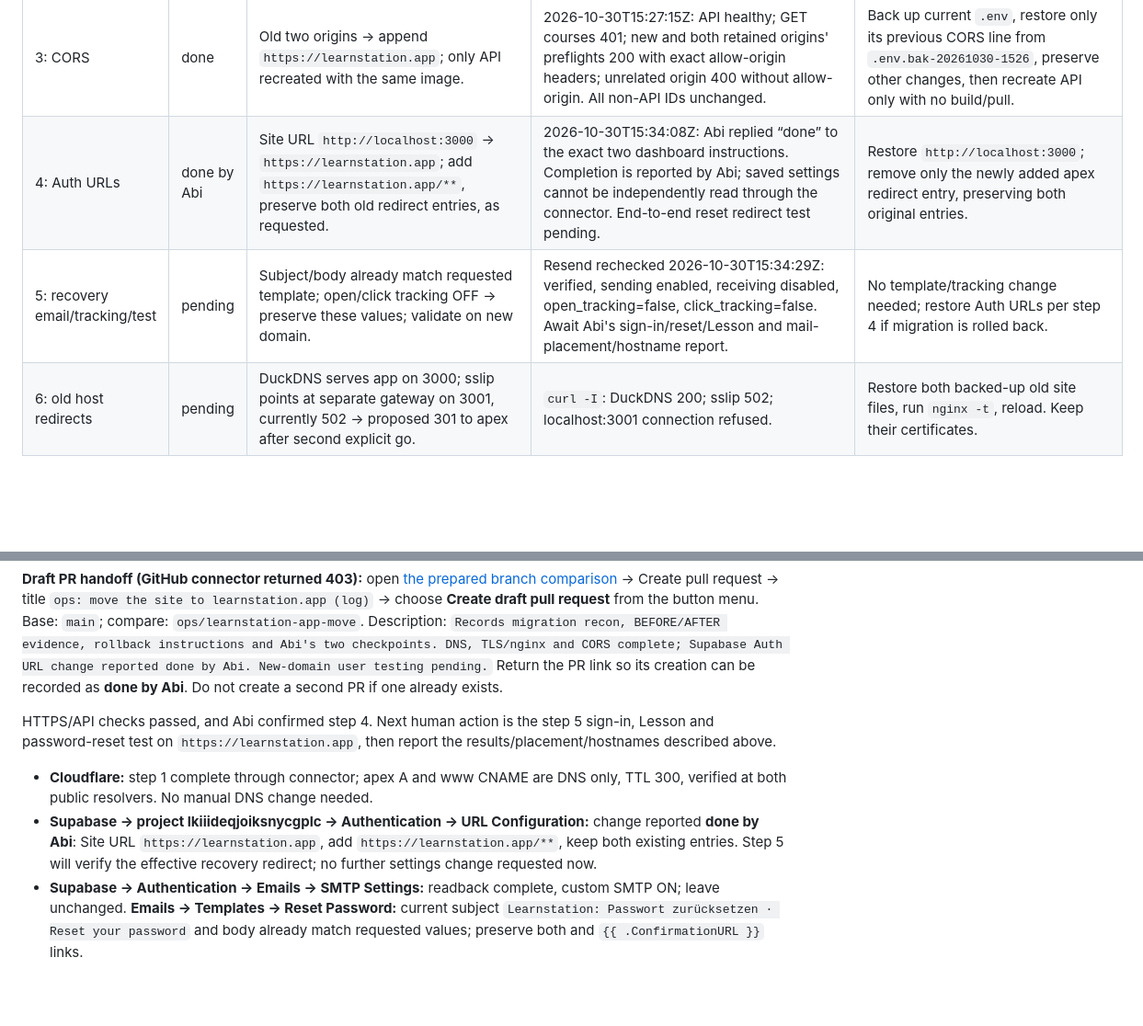
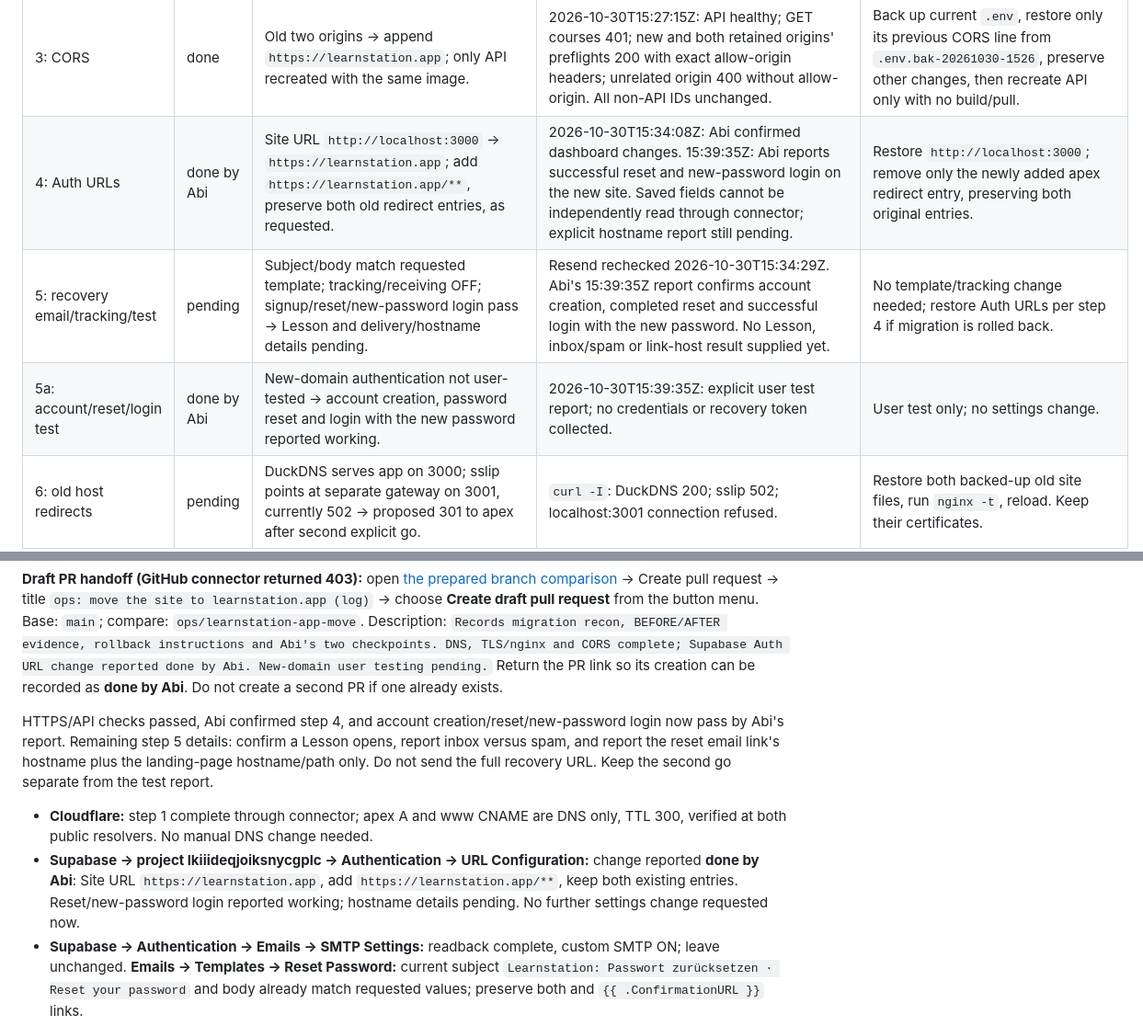
Before and after one commit to osamash0/ascend-academy, a Markdown page: docs/ops/2026-10-30-learnstation-app-move.md, 2 parts joined by grey strips. Shown at 92% size. GitHub-like rendering; blank space fills up the shorter version.

Commit message:
docs(ops): record successful account reset and new-password login test

```diff
--- a/docs/ops/2026-10-30-learnstation-app-move.md
+++ b/docs/ops/2026-10-30-learnstation-app-move.md
@@ -13,8 +13,9 @@ STATUS: IN PROGRESS — step 5
 | 1: DNS | done | No apex/www records → A `@` = `195.201.221.137`, CNAME `www` = `learnstation.app`, both DNS only, TTL 300. | 2026-10-30T15:15:21Z: Cloudflare final GET succeeds, six records; original four mail records unchanged. Both `dig @1.1.1.1` and `dig @8.8.8.8` resolve apex A, www CNAME and www A correctly; outputs below. | Delete only A ID `6c96e98ae307209f2e48fa97d2724072` and www CNAME ID `5b8eda11583b8e291ec907145126eb18`; retain all four mail records. |
 | 2: TLS/nginx | done | Only old sites/certs → separate apex/www HTTPS site and Let's Encrypt certificate; www and new HTTP hosts 301 to apex, preserving URI. | 2026-10-30T15:19Z–15:23Z: apex 200 with TLS verification 0; www 301 with path/query intact; Let's Encrypt YE1, expires 2027-01-28T14:20:41Z; `nginx -t` passes; all three renewal dry runs succeed; old site files byte-identical. | Disable only new enabled symlink, test nginx and reload; leave original sites/certificates in place. Backups `.bak-20261030-1519` and `.bak-20261030-1521`; details below. |
 | 3: CORS | done | Old two origins → append `https://learnstation.app`; only API recreated with the same image. | 2026-10-30T15:27:15Z: API healthy; GET courses 401; new and both retained origins' preflights 200 with exact allow-origin headers; unrelated origin 400 without allow-origin. All non-API IDs unchanged. | Back up current `.env`, restore only its previous CORS line from `.env.bak-20261030-1526`, preserve other changes, then recreate API only with no build/pull. |
-| 4: Auth URLs | done by Abi | Site URL `http://localhost:3000` → `https://learnstation.app`; add `https://learnstation.app/**`, preserve both old redirect entries, as requested. | 2026-10-30T15:34:08Z: Abi replied “done” to the exact two dashboard instructions. Completion is reported by Abi; saved settings cannot be independently read through the connector. End-to-end reset redirect test pending. | Restore `http://localhost:3000`; remove only the newly added apex redirect entry, preserving both original entries. |
-| 5: recovery email/tracking/test | pending | Subject/body already match requested template; open/click tracking OFF → preserve these values; validate on new domain. | Resend rechecked 2026-10-30T15:34:29Z: verified, sending enabled, receiving disabled, open_tracking=false, click_tracking=false. Await Abi's sign-in/reset/Lesson and mail-placement/hostname report. | No template/tracking change needed; restore Auth URLs per step 4 if migration is rolled back. |
+| 4: Auth URLs | done by Abi | Site URL `http://localhost:3000` → `https://learnstation.app`; add `https://learnstation.app/**`, preserve both old redirect entries, as requested. | 2026-10-30T15:34:08Z: Abi confirmed dashboard changes. 15:39:35Z: Abi reports successful reset and new-password login on the new site. Saved fields cannot be independently read through connector; explicit hostname report still pending. | Restore `http://localhost:3000`; remove only the newly added apex redirect entry, preserving both original entries. |
+| 5: recovery email/tracking/test | pending | Subject/body match requested template; tracking/receiving OFF; signup/reset/new-password login pass → Lesson and delivery/hostname details pending. | Resend rechecked 2026-10-30T15:34:29Z. Abi's 15:39:35Z report confirms account creation, completed reset and successful login with the new password. No Lesson, inbox/spam or link-host result supplied yet. | No template/tracking change needed; restore Auth URLs per step 4 if migration is rolled back. |
+| 5a: account/reset/login test | done by Abi | New-domain authentication not user-tested → account creation, password reset and login with the new password reported working. | 2026-10-30T15:39:35Z: explicit user test report; no credentials or recovery token collected. | User test only; no settings change. |
 | 6: old host redirects | pending | DuckDNS serves app on 3000; sslip points at separate gateway on 3001, currently 502 → proposed 301 to apex after second explicit go. | `curl -I`: DuckDNS 200; sslip 502; localhost:3001 connection refused. | Restore both backed-up old site files, run `nginx -t`, reload. Keep their certificates. |
 | 7: recovery link code PR | pending | Existing implicit recovery flow → add token-hash verification while retaining implicit flow, separate undeployed branch/PR. | No application source changed or deployed. | Close/revert the separate code PR; no live effect until separately deployed. |
 | 8: finish | pending | Deployment/runbook address updates and completed evidence pending. | Ops log branch created from `origin/main` at `e2de2766bad4d2fb88a1eaaf3e80b3813654a9aa`, first commit `08682528` pushed. GitHub create_pull_request rejected with HTTP 403, Resource not accessible by integration; draft PR not created. | Revert documentation-only changes if required. |
@@ -379,10 +382,10 @@ Cloudflare and Resend are now connected and verified. The correct Supabase conne
 
 **Draft PR handoff (GitHub connector returned 403):** open [the prepared branch comparison](https://github.com/osamash0/ascend-academy/compare/main...ops/learnstation-app-move?expand=1) → Create pull request → title `ops: move the site to learnstation.app (log)` → choose **Create draft pull request** from the button menu. Base: `main`; compare: `ops/learnstation-app-move`. Description: `Records migration recon, BEFORE/AFTER evidence, rollback instructions and Abi's two checkpoints. DNS, TLS/nginx and CORS complete; Supabase Auth URL change reported done by Abi. New-domain user testing pending.` Return the PR link so its creation can be recorded as **done by Abi**. Do not create a second PR if one already exists.
 
-HTTPS/API checks passed, and Abi confirmed step 4. Next human action is the step 5 sign-in, Lesson and password-reset test on `https://learnstation.app`, then report the results/placement/hostnames described above.
+HTTPS/API checks passed, Abi confirmed step 4, and account creation/reset/new-password login now pass by Abi's report. Remaining step 5 details: confirm a Lesson opens, report inbox versus spam, and report the reset email link's hostname plus the landing-page hostname/path only. Do not send the full recovery URL. Keep the second go separate from the test report.
 
 - **Cloudflare:** step 1 complete through connector; apex A and www CNAME are DNS only, TTL 300, verified at both public resolvers. No manual DNS change needed.
-- **Supabase → project lkiiideqjoiksnycgplc → Authentication → URL Configuration:** change reported **done by Abi**: Site URL `https://learnstation.app`, add `https://learnstation.app/**`, keep both existing entries. Step 5 will verify the effective recovery redirect; no further settings change requested now.
+- **Supabase → project lkiiideqjoiksnycgplc → Authentication → URL Configuration:** change reported **done by Abi**: Site URL `https://learnstation.app`, add `https://learnstation.app/**`, keep both existing entries. Reset/new-password login reported working; hostname details pending. No further settings change requested now.
 - **Supabase → Authentication → Emails → SMTP Settings:** readback complete, custom SMTP ON; leave unchanged. **Emails → Templates → Reset Password:** current subject `Learnstation: Passwort zurücksetzen · Reset your password` and body already match requested values; preserve both and `{{ .ConfirmationURL }}` links.
 - **Resend:** baseline read complete through connector; verified, sending enabled, receiving OFF, both tracking switches OFF. Leave these values unchanged.
 
```
Also changed, not shown: other parts of docs/ops/2026-10-30-learnstation-app-move.md (+4 -2 lines).
